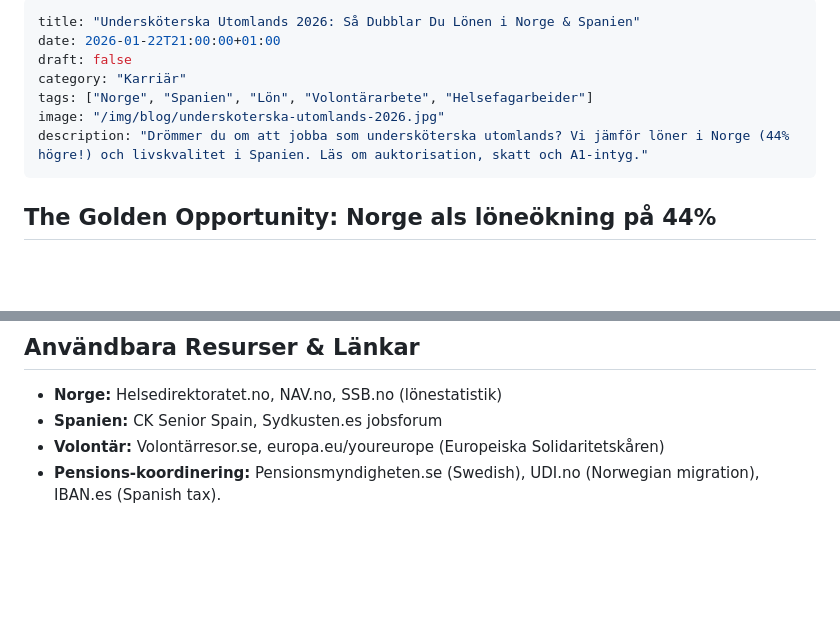
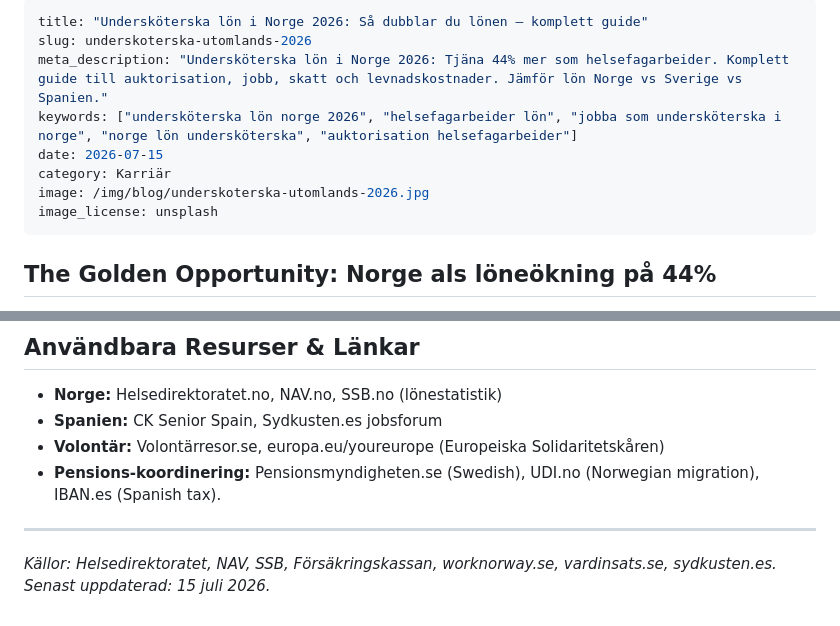
Before and after one commit to hakimdx2/raknalon, a Markdown page: content/blog/underskoterska-utomlands-2026.md, 2 parts joined by grey strips. Drawn GitHub-style; blank space fills up the shorter version.

```diff
--- a/content/blog/underskoterska-utomlands-2026.md
+++ b/content/blog/underskoterska-utomlands-2026.md
@@ -1,11 +1,12 @@
 ---
-title: "Undersköterska Utomlands 2026: Så Dubblar Du Lönen i Norge & Spanien"
-date: 2026-01-22T21:00:00+01:00
-draft: false
-category: "Karriär"
-tags: ["Norge", "Spanien", "Lön", "Volontärarbete", "Helsefagarbeider"]
-image: "/img/blog/underskoterska-utomlands-2026.jpg"
-description: "Drömmer du om att jobba som undersköterska utomlands? Vi jämför löner i Norge (44% högre!) och livskvalitet i Spanien. Läs om auktorisation, skatt och A1-intyg."
+title: "Undersköterska lön i Norge 2026: Så dubblar du lönen – komplett guide"
+slug: underskoterska-utomlands-2026
+meta_description: "Undersköterska lön i Norge 2026: Tjäna 44% mer som helsefagarbeider. Komplett guide till auktorisation, jobb, skatt och levnadskostnader. Jämför lön Norge vs Sverige vs Spanien."
+keywords: ["undersköterska lön norge 2026", "helsefagarbeider lön", "jobba som undersköterska i norge", "norge lön undersköterska", "auktorisation helsefagarbeider"]
+date: 2026-07-15
+category: Karriär
+image: /img/blog/underskoterska-utomlands-2026.jpg
+image_license: unsplash
 ---
 
 ## The Golden Opportunity: Norge als löneökning på 44%
@@ -384,3 +385,7 @@ Oavsett väg: Du är en efterfrågad professionell. Använd det för att forma d
 - **Spanien:** CK Senior Spain, Sydkusten.es jobsforum
 - **Volontär:** Volontärresor.se, europa.eu/youreurope (Europeiska Solidaritetskåren)
 - **Pensions-koordinering:** Pensionsmyndigheten.se (Swedish), UDI.no (Norwegian migration), IBAN.es (Spanish tax).
+
+---
+
+*Källor: Helsedirektoratet, NAV, SSB, Försäkringskassan, worknorway.se, vardinsats.se, sydkusten.es. Senast uppdaterad: 15 juli 2026.*
```
Also changed, not shown: content/blog/lon-efter-skatt-2026.md (+13 -7 lines).
